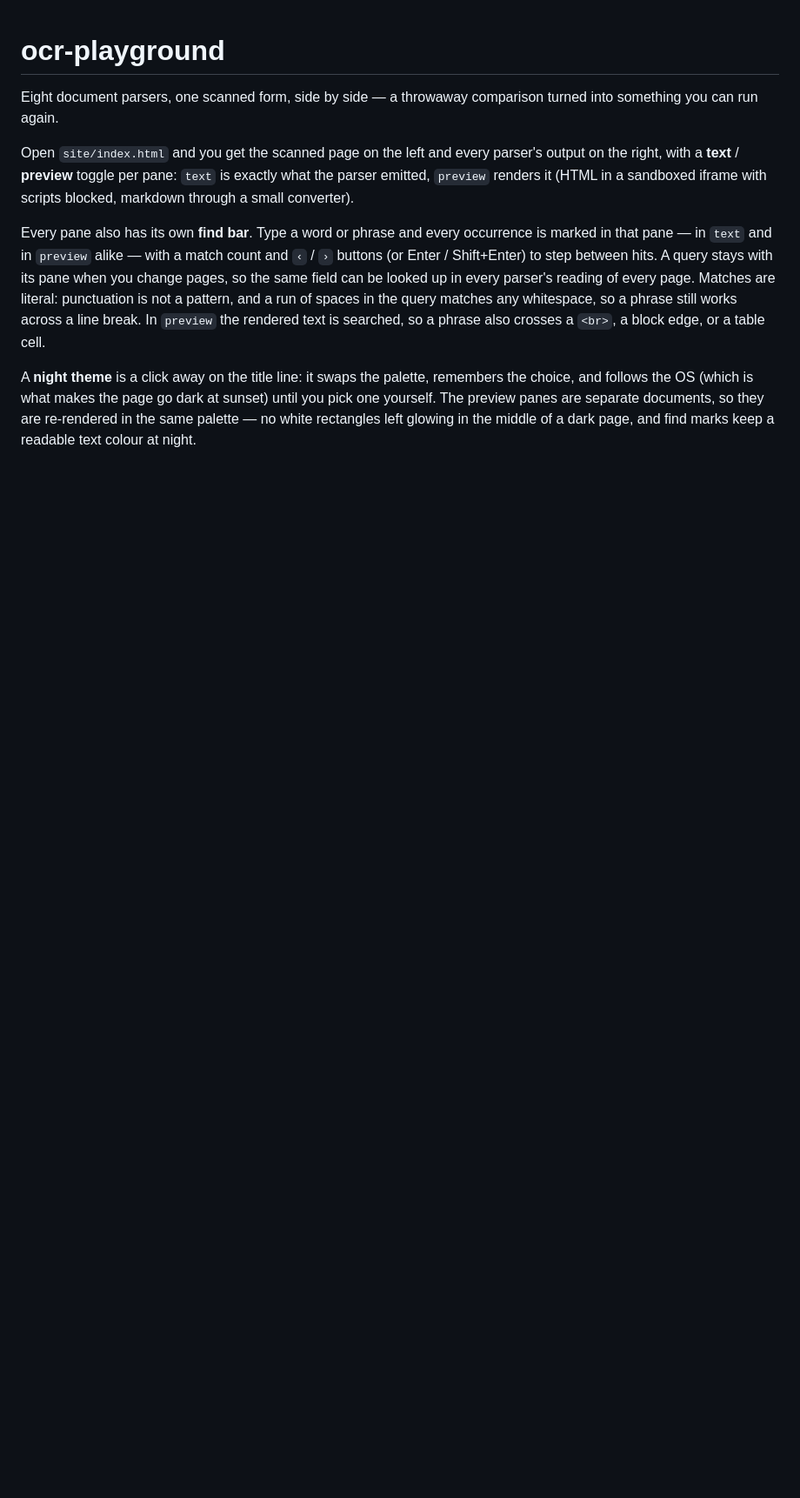
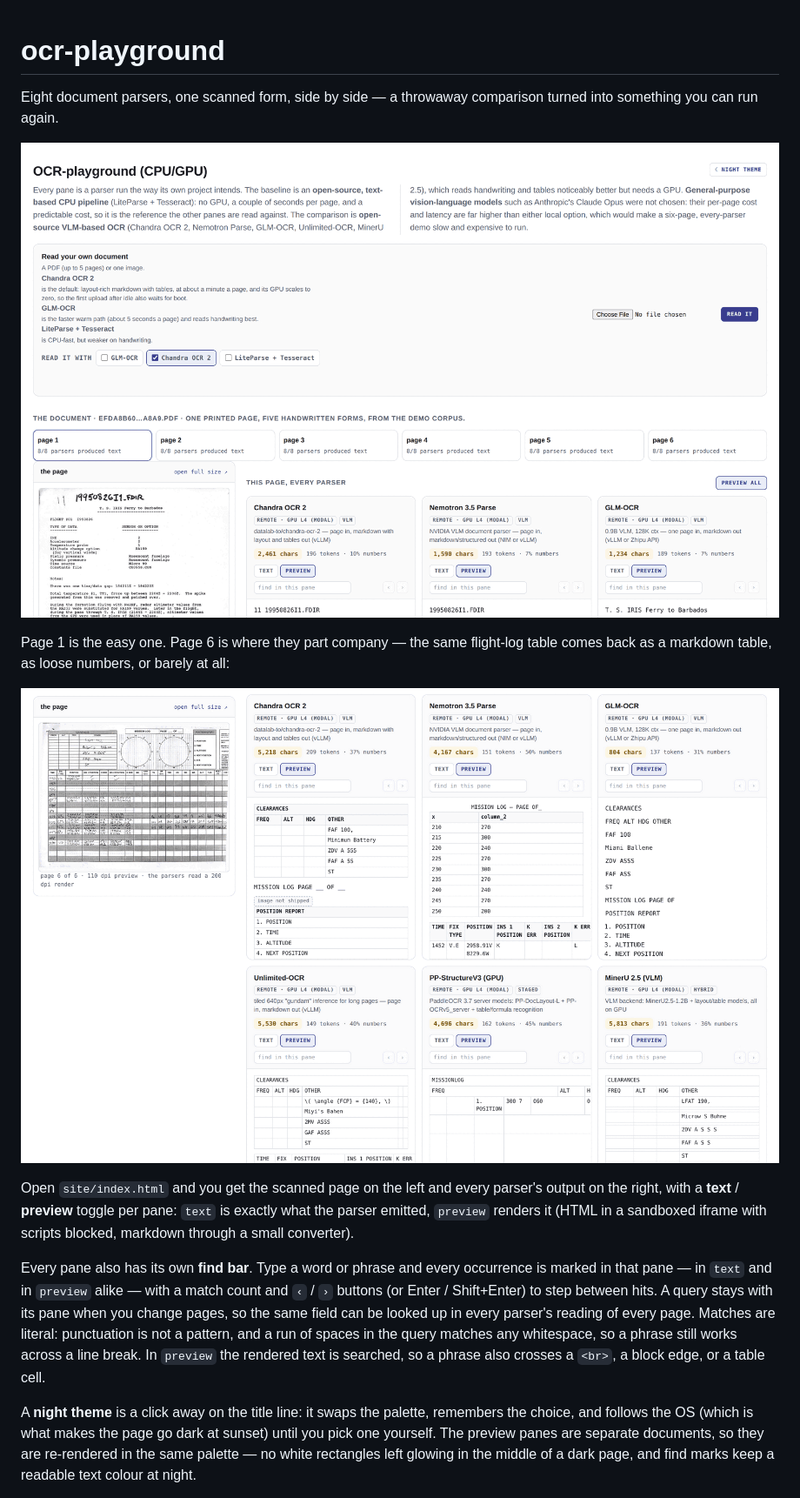
Before and after one commit to xueyouchao/ocr-playground, a Markdown page: README.md, the part around the change. Shown: that part at 87% size. Rendered like a GitHub page; pictures changed too: docs/screenshots/overview.png (added), docs/screenshots/page-6.png (added); blank space fills up the shorter version.

Commit message:
docs: two screenshots at the top of the README
The page is easier to believe than to describe. Both are the committed build served by `make serve`,
captured at 1500x940 with a headless Chrome at 2x and downscaled — page 1 with the uploader, and
page 6, where the same flight-log table comes back as a markdown table from one parser, as loose
numbers from another, and as almost nothing from a third.

The images are 115 kB and 148 kB, quantised PNG, so the README stays a fast page.

```diff
--- a/README.md
+++ b/README.md
@@ -2,6 +2,13 @@
 
 Eight document parsers, one scanned form, side by side — a throwaway comparison turned into something
 you can run again.
+
+![The page: the scan on the left, one pane per parser on the right, each with its own text/preview toggle and find bar.](docs/screenshots/overview.png)
+
+Page 1 is the easy one. Page 6 is where they part company — the same flight-log table comes back as a
+markdown table, as loose numbers, or barely at all:
+
+![Page 6 read by every parser at once.](docs/screenshots/page-6.png)
 
 Open `site/index.html` and you get the scanned page on the left and every parser's output on the right, with
 a **text** / **preview** toggle per pane: `text` is exactly what the parser emitted, `preview` renders it
```
